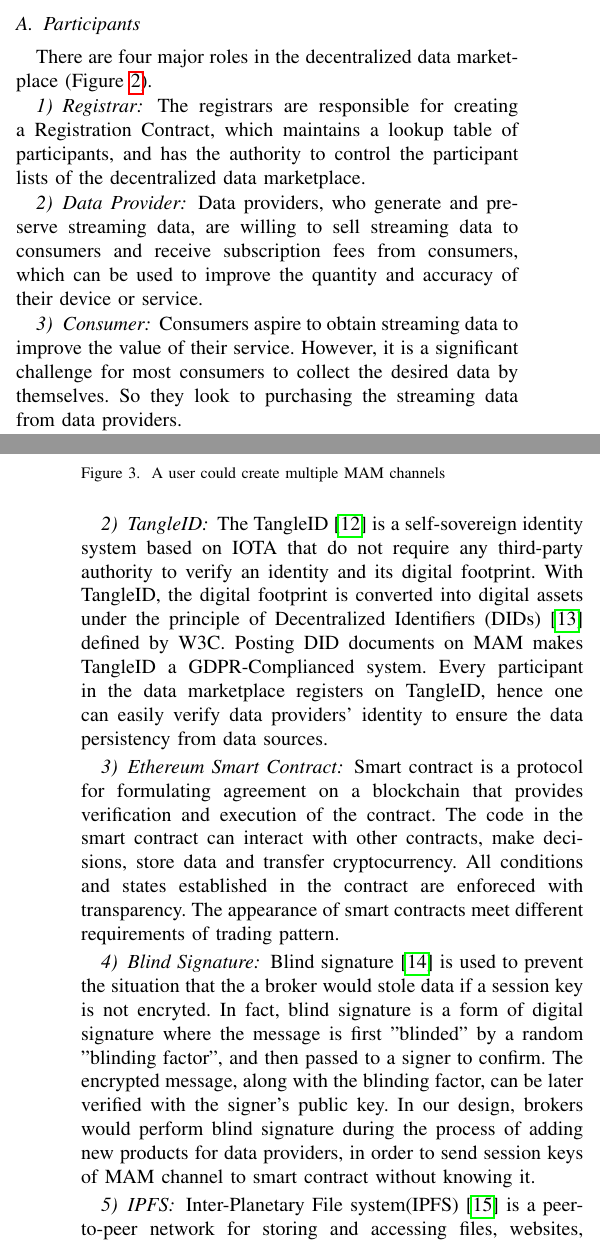
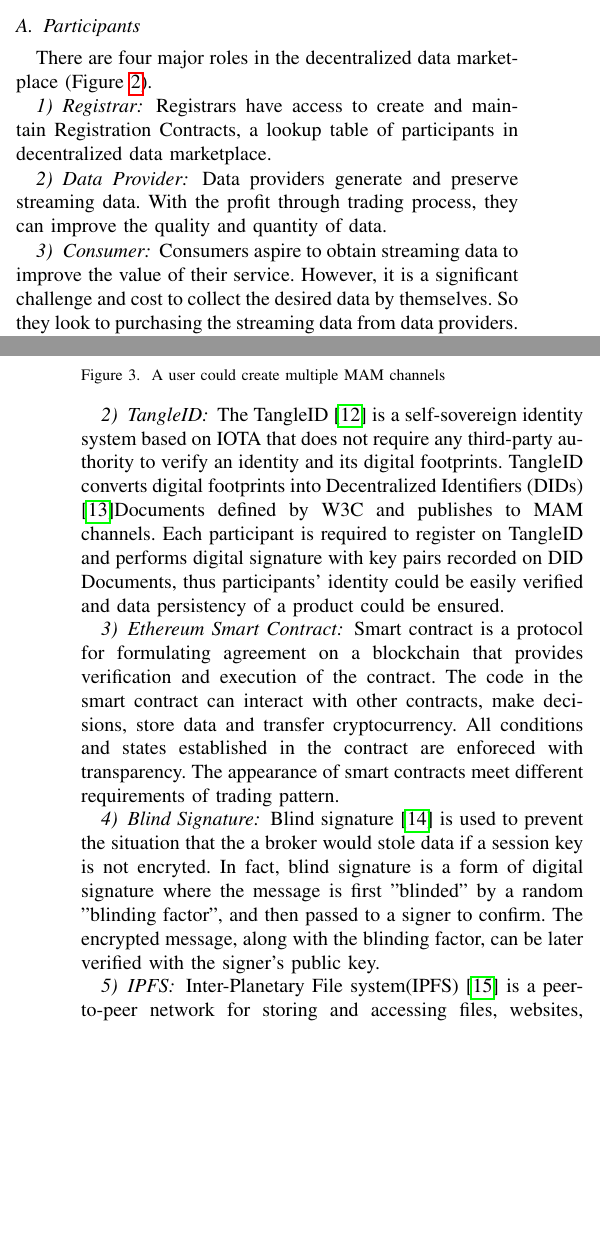
Before and after one commit to jkrvivian/ECICE2019, a LaTeX paper (paper.tex): two parts of the columns of pages 2 and 3 of 6, joined at a grey line, cut so that both start at the same text, the shorter picture padded with empty space. Compiled offline with pdfLaTeX; a missing font is replaced by an installed copy or a similar font; a LaTeX package or settings file that is missing is left out.

Commit message:
Refactor Component

```diff
--- a/paper.tex
+++ b/paper.tex
@@ -80,12 +80,13 @@ Our proposed data marketplace framework is a 3-tier de-centralized architecture
 There are four major roles in the decentralized data marketplace (Figure \ref{fig:system_design}).
 
 \subsubsection{Registrar}
-The registrars are responsible for creating a Registration Contract, which maintains a lookup table of participants, and has the authority to control the participant lists of the decentralized data marketplace.
+Registrars have access to create and maintain Registration Contracts, a lookup table of participants in decentralized data marketplace.
+
 
 \subsubsection{Data Provider}
-Data providers, who generate and preserve streaming data, are willing to sell streaming data to consumers and receive subscription fees from consumers, which can be used to improve the quantity and accuracy of their device or service.
+Data providers generate and preserve streaming data. With the profit through trading process, they can improve the quality and quantity of data.
 
 \subsubsection{Consumer}
-Consumers aspire to obtain streaming data to improve the value of their service. However, it is a significant challenge for most consumers to collect the desired data by themselves. So they look to purchasing the streaming data from data providers.
+Consumers aspire to obtain streaming data to improve the value of their service. However, it is a significant challenge and cost to collect the desired data by themselves. So they look to purchasing the streaming data from data providers.
 
 \subsubsection{Broker}
@@ -110,13 +111,13 @@ MAM is a second layer data communication protocol built on the feeless and scala
 \end{figure}
 
 \subsubsection{TangleID}
-The TangleID\cite{TangleID} is a self-sovereign identity system based on IOTA that do not require any third-party authority to verify an identity and its digital footprint. With TangleID, the digital footprint is converted into digital assets under the principle of Decentralized Identifiers (DIDs)\cite{DID} defined by W3C. Posting DID documents on MAM makes TangleID a GDPR-Complianced system. Every participant in the data marketplace registers on TangleID, hence one can easily verify data providers' identity to ensure the data persistency from data sources.
+The TangleID\cite{TangleID} is a self-sovereign identity system based on IOTA that does not require any third-party authority to verify an identity and its digital footprints. TangleID converts digital footprints into Decentralized Identifiers (DIDs)\cite{DID}Documents defined by W3C and publishes to MAM channels. Each participant is required to register on TangleID and performs digital signature with key pairs recorded on DID Documents, thus participants' identity could be easily verified and data persistency of a product could be ensured.
 
 \subsubsection{Ethereum Smart Contract}
 Smart contract is a protocol for formulating agreement on a blockchain that provides verification and execution of the contract. The code in the smart contract can interact with other contracts, make decisions, store data and transfer cryptocurrency. All conditions and states established in the contract are enforeced with transparency. The appearance of smart contracts meet different requirements of trading pattern.
 
 \subsubsection{Blind Signature}
-Blind signature\cite{blindSig} is used to prevent the situation that the a broker would stole data if a session key is not encryted. In fact, blind signature is a form of digital signature where the message is first "blinded" by a random "blinding factor", and then passed to a signer to confirm. The encrypted message, along with the blinding factor, can be later verified with the signer’s public key. In our design, brokers would perform blind signature during the process of adding new products for data providers, in order to send session keys of MAM channel to smart contract without knowing it.
+Blind signature\cite{blindSig} is used to prevent the situation that the a broker would stole data if a session key is not encryted. In fact, blind signature is a form of digital signature where the message is first "blinded" by a random "blinding factor", and then passed to a signer to confirm. The encrypted message, along with the blinding factor, can be later verified with the signer’s public key.
 
 \subsubsection{IPFS}
 Inter-Planetary File system(IPFS)\cite{IPFS} is a peer-to-peer network for storing and accessing files, websites, applications, and data in a distributed file system which is not maintained with certain nodes or entities but all IPFS users. In our proposed architecture, brokers are responsible for publishing metadata to IPFS, including titles, data provider information and data preview, in order to provide users with searching capabilities.
```
Also changed, not shown: paper.tex (2 more changed lines).
